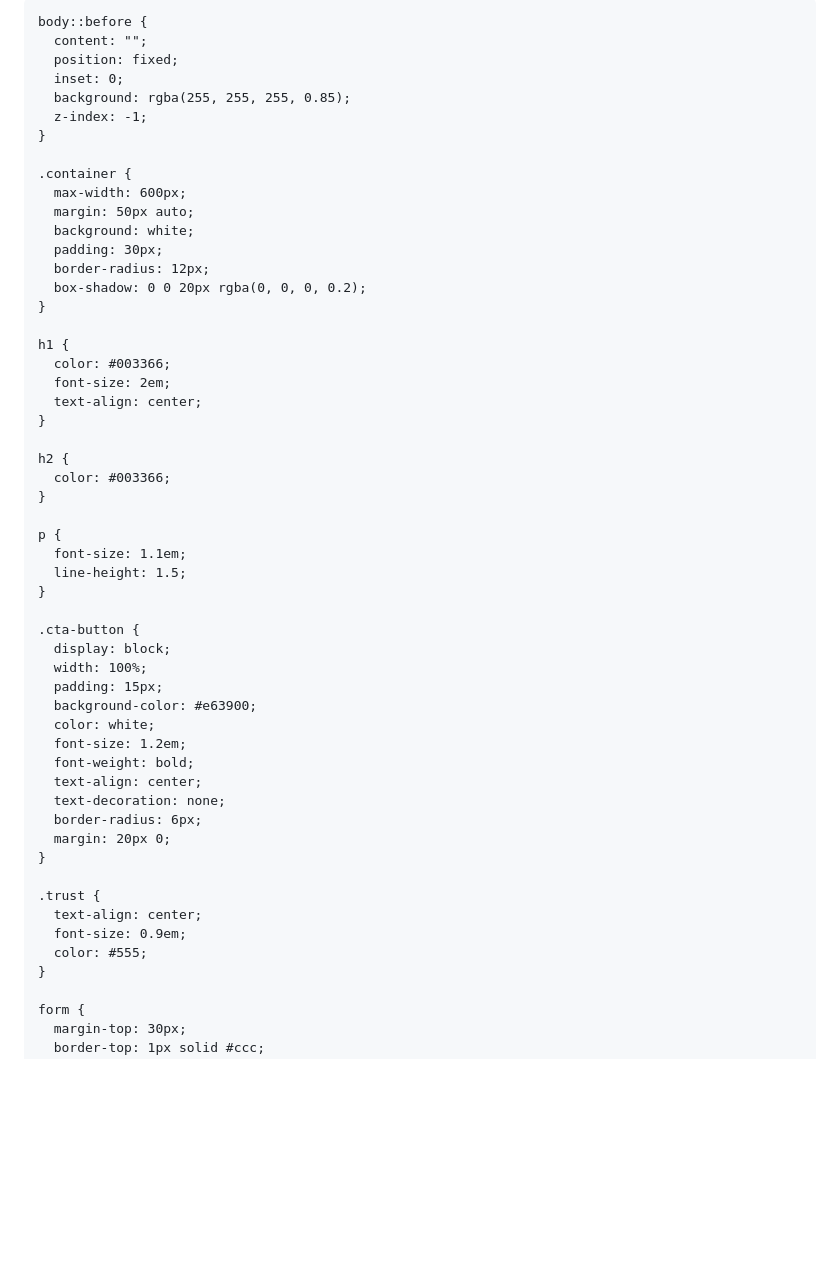
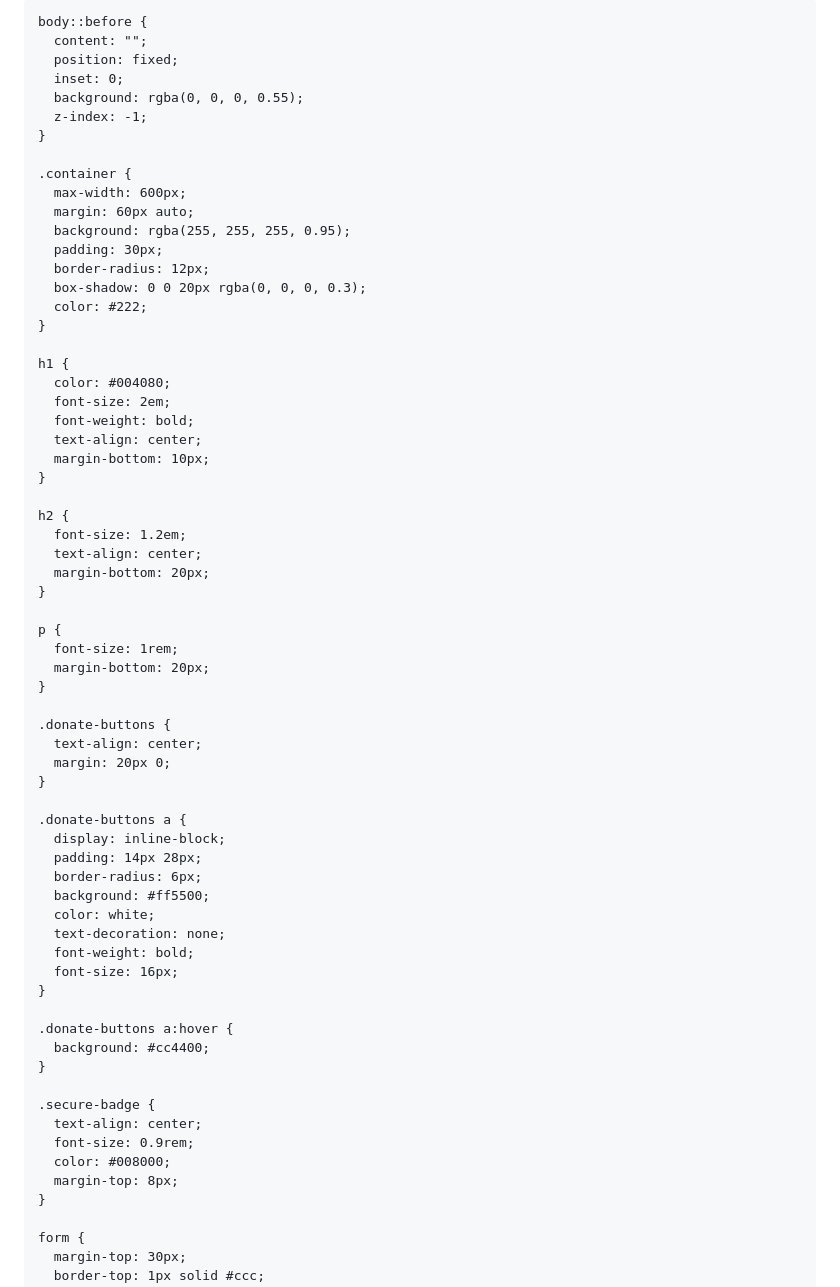
Before and after one commit to base19032/1776-Project-PAC, a Markdown page: README.md, the part around the change printed below. GitHub-like rendering; blank space fills up the shorter version.

```diff
--- a/README.md
+++ b/README.md
@@ -2,68 +2,80 @@
 <html lang="en">
 <head>
   <meta charset="UTF-8" />
-  <meta name="viewport" content="width=device-width, initial-scale=1.0" />
-  <title>1776 Project PAC | One-Time Donation</title>
+  <meta name="viewport" content="width=device-width, initial-scale=1.0"/>
+  <title>Support the 1776 Project PAC</title>
   <style>
     body {
       font-family: Arial, sans-serif;
       margin: 0;
       padding: 0;
-      background: url('Screenshot%202025-06-06%20at%202.39.24%E2%80%AFPM.png') no-repeat center center fixed;
+      background: url('tucker.jpg') no-repeat center center fixed;
       background-size: cover;
-      color: #222;
+      color: #fff;
     }
 
     body::before {
       content: "";
       position: fixed;
       inset: 0;
-      background: rgba(255, 255, 255, 0.85);
+      background: rgba(0, 0, 0, 0.55);
       z-index: -1;
     }
 
     .container {
       max-width: 600px;
-      margin: 50px auto;
-      background: white;
+      margin: 60px auto;
+      background: rgba(255, 255, 255, 0.95);
       padding: 30px;
       border-radius: 12px;
-      box-shadow: 0 0 20px rgba(0, 0, 0, 0.2);
+      box-shadow: 0 0 20px rgba(0, 0, 0, 0.3);
+      color: #222;
     }
 
     h1 {
-      color: #003366;
+      color: #004080;
       font-size: 2em;
+      font-weight: bold;
       text-align: center;
+      margin-bottom: 10px;
     }
 
     h2 {
-      color: #003366;
+      font-size: 1.2em;
+      text-align: center;
+      margin-bottom: 20px;
     }
 
     p {
-      font-size: 1.1em;
-      line-height: 1.5;
+      font-size: 1rem;
+      margin-bottom: 20px;
     }
 
-    .cta-button {
-      display: block;
-      width: 100%;
-      padding: 15px;
-      background-color: #e63900;
-      color: white;
-      font-size: 1.2em;
-      font-weight: bold;
+    .donate-buttons {
       text-align: center;
-      text-decoration: none;
-      border-radius: 6px;
       margin: 20px 0;
     }
 
-    .trust {
+    .donate-buttons a {
+      display: inline-block;
+      padding: 14px 28px;
+      border-radius: 6px;
+      background: #ff5500;
+      color: white;
+      text-decoration: none;
+      font-weight: bold;
+      font-size: 16px;
+    }
+
+    .donate-buttons a:hover {
+      background: #cc4400;
+    }
+
+    .secure-badge {
       text-align: center;
-      font-size: 0.9em;
-      color: #555;
+      font-size: 0.9rem;
+      color: #008000;
+      margin-top: 8px;
     }
 
     form {
```
Also changed, not shown: other parts of README.md (+45 -40 lines).
